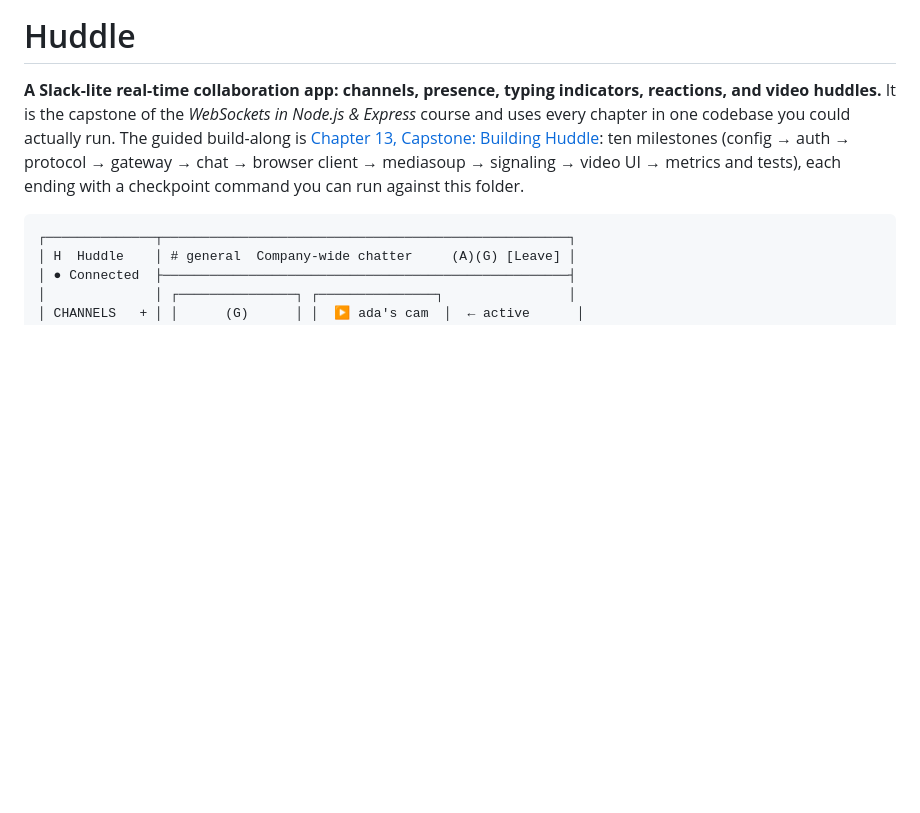
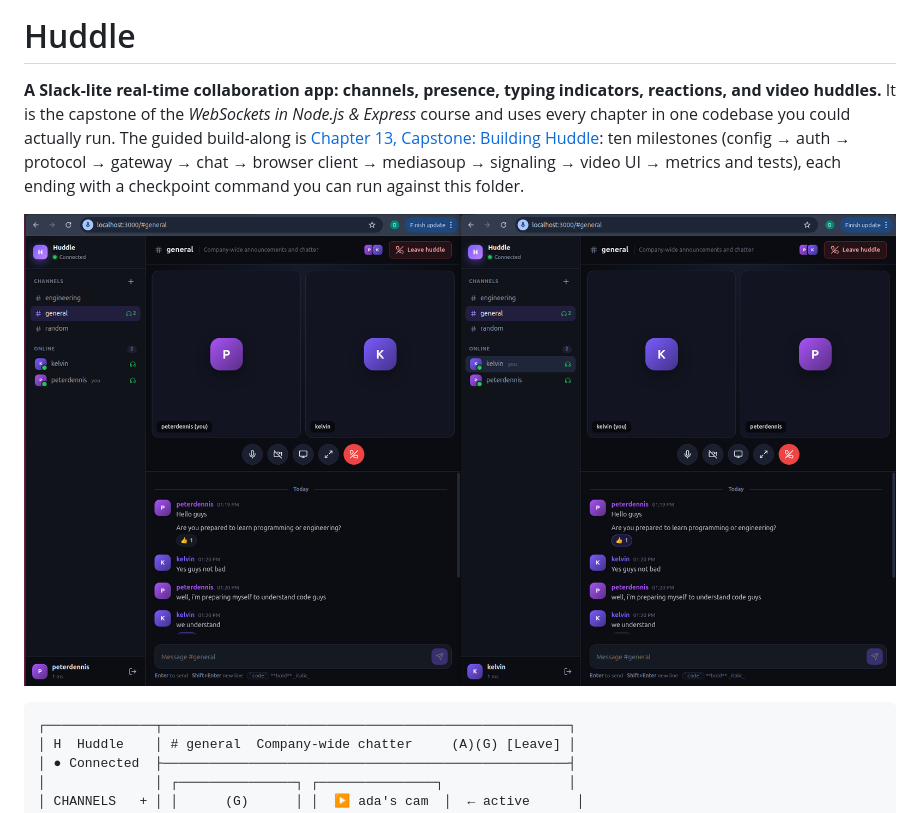
Before and after one commit to Ritahchanger/websockets-mastery, a Markdown page: project/README.md, the part around the change. GitHub-like rendering; pictures changed too: public/castone-project.png (added); blank space fills up the shorter version.

````diff
--- a/project/README.md
+++ b/project/README.md
@@ -1,6 +1,8 @@
 # Huddle
 
 **A Slack-lite real-time collaboration app: channels, presence, typing indicators, reactions, and video huddles.** It is the capstone of the *WebSockets in Node.js & Express* course and uses every chapter in one codebase you could actually run. The guided build-along is [Chapter 13, Capstone: Building Huddle](../docs/13-capstone-huddle.md): ten milestones (config → auth → protocol → gateway → chat → browser client → mediasoup → signaling → video UI → metrics and tests), each ending with a checkpoint command you can run against this folder.
+
+![Huddle running in two browser windows](../public/castone-project.png)
 
 ```
 ┌──────────────┬────────────────────────────────────────────────────┐
````
Also changed, not shown: README.md (+4 -0 lines), 1 other file.
